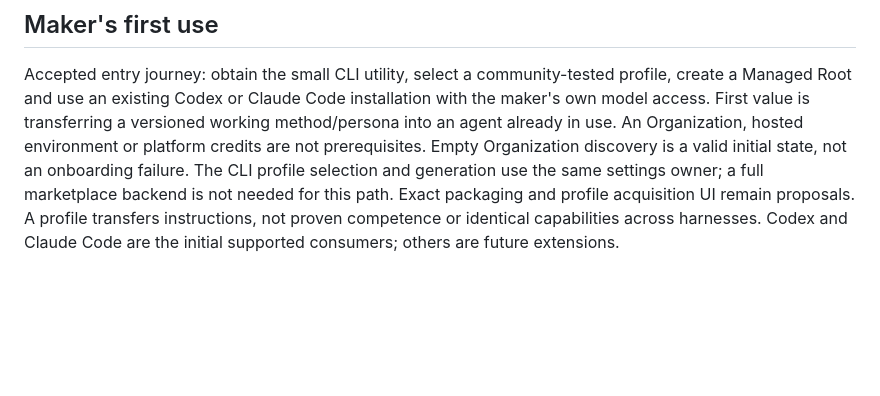
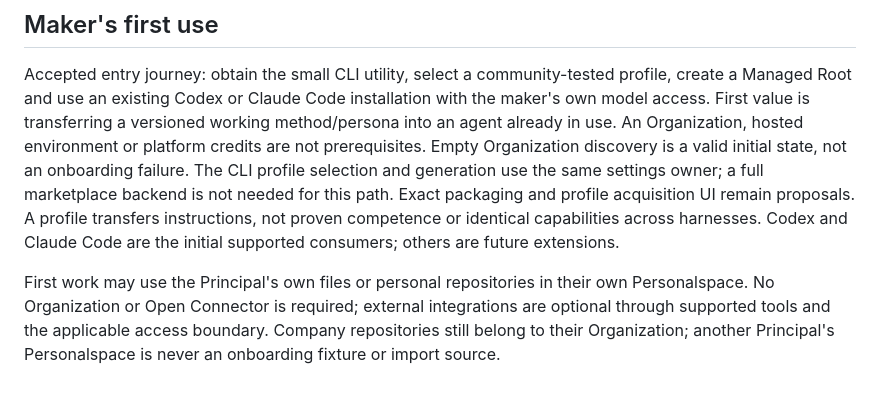
Before and after one commit to Lazurio/LazurioFactory, a Markdown page: ARCHITECTURE.md, the part around the change. Drawn GitHub-style; blank space fills up the shorter version.

Commit message:
Clarify personal Maker work and optional paid profile offerings

```diff
--- a/ARCHITECTURE.md
+++ b/ARCHITECTURE.md
@@ -249,3 +249,9 @@ use the same settings owner; a full marketplace backend is not needed for this p
 Exact packaging and profile acquisition UI remain proposals. A profile transfers
 instructions, not proven competence or identical capabilities across harnesses.
 Codex and Claude Code are the initial supported consumers; others are future extensions.
+
+First work may use the Principal's own files or personal repositories in their own
+Personalspace. No Organization or Open Connector is required; external integrations
+are optional through supported tools and the applicable access boundary. Company
+repositories still belong to their Organization; another Principal's Personalspace
+is never an onboarding fixture or import source.
```
Also changed, not shown: docs/acceptance.md (+4 -0 lines), docs/marketplace.md (+5 -0 lines).
